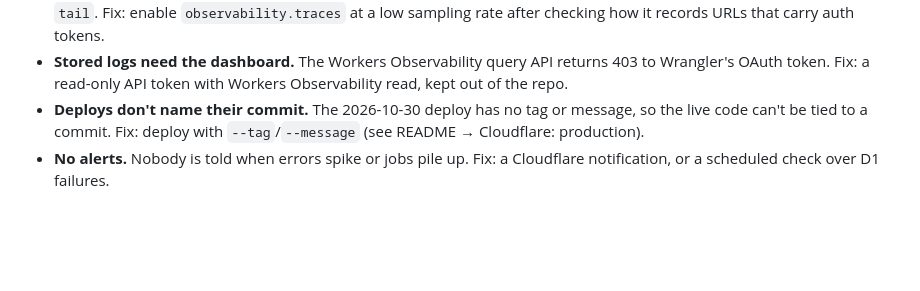
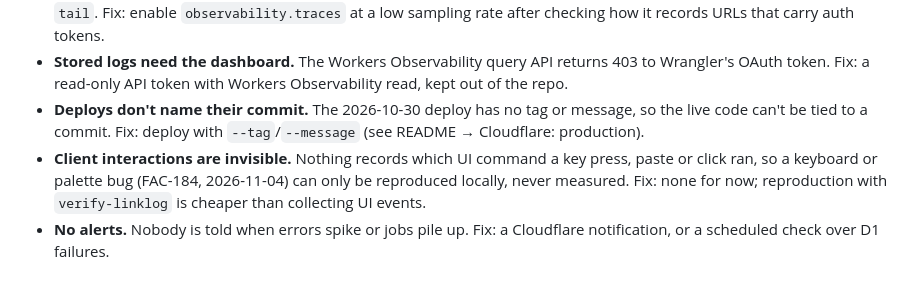
Before and after one commit to facundoPri/link-log, a Markdown page: docs/agents/production-observability.md, the part around the change. Drawn GitHub-style; blank space fills up the shorter version.

```diff
--- a/docs/agents/production-observability.md
+++ b/docs/agents/production-observability.md
@@ -25,4 +25,5 @@ Each entry: what could not be measured, the triage that hit it, and the cheapest
 - **No request latency.** Invocation logs are off and traces are not configured, so API latency per route is only visible live in `tail`. Fix: enable `observability.traces` at a low sampling rate after checking how it records URLs that carry auth tokens.
 - **Stored logs need the dashboard.** The Workers Observability query API returns 403 to Wrangler's OAuth token. Fix: a read-only API token with Workers Observability read, kept out of the repo.
 - **Deploys don't name their commit.** The 2026-10-30 deploy has no tag or message, so the live code can't be tied to a commit. Fix: deploy with `--tag`/`--message` (see README → Cloudflare: production).
+- **Client interactions are invisible.** Nothing records which UI command a key press, paste or click ran, so a keyboard or palette bug (FAC-184, 2026-11-04) can only be reproduced locally, never measured. Fix: none for now; reproduction with `verify-linklog` is cheaper than collecting UI events.
 - **No alerts.** Nobody is told when errors spike or jobs pile up. Fix: a Cloudflare notification, or a scheduled check over D1 failures.
```
Also changed, not shown: planning/triage/2026-11-04-command-k-parity.md (added, +44 -0 lines).
